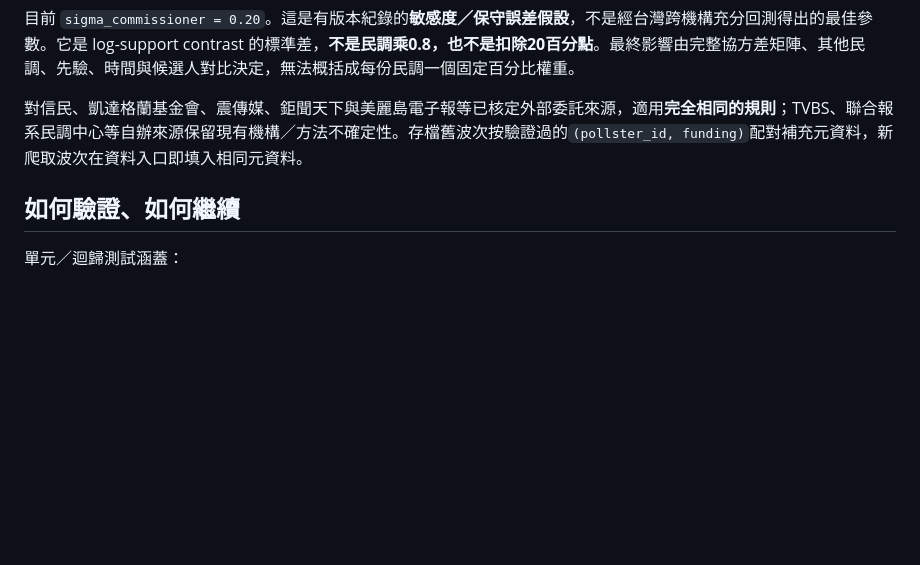
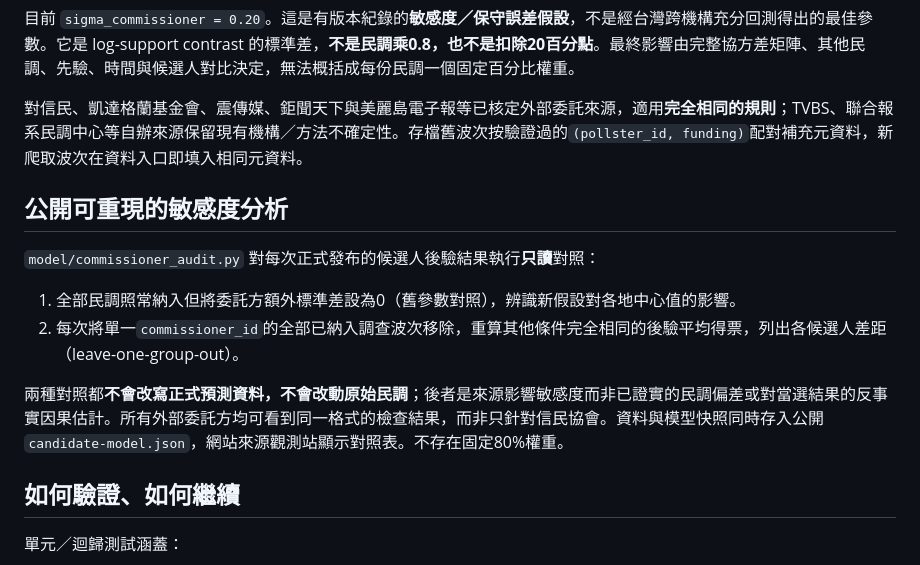
Before and after one commit to tomxcc123-cyber/taiwan-election-forecast, a Markdown page: docs/COMMISSIONER_UNCERTAINTY_V56_20261105.md, the part around the change. Drawn GitHub-style; blank space fills up the shorter version.

Commit message:
Document published leave-one-commissioner-out read-only diagnostics

```diff
--- a/docs/COMMISSIONER_UNCERTAINTY_V56_20261105.md
+++ b/docs/COMMISSIONER_UNCERTAINTY_V56_20261105.md
@@ -25,6 +25,14 @@
 
 對信民、凱達格蘭基金會、震傳媒、鉅聞天下與美麗島電子報等已核定外部委託來源，適用**完全相同的規則**；TVBS、聯合報系民調中心等自辦來源保留現有機構／方法不確定性。存檔舊波次按驗證過的`(pollster_id, funding)`配對補充元資料，新爬取波次在資料入口即填入相同元資料。
 
+## 公開可重現的敏感度分析
+
+`model/commissioner_audit.py` 對每次正式發布的候選人後驗結果執行**只讀**對照：
+1. 全部民調照常納入但將委託方額外標準差設為0（舊參數對照），辨識新假設對各地中心值的影響。
+2. 每次將單一`commissioner_id`的全部已納入調查波次移除，重算其他條件完全相同的後驗平均得票，列出各候選人差距（leave-one-group-out）。
+
+兩種對照都**不會改寫正式預測資料，不會改動原始民調**；後者是來源影響敏感度而非已證實的民調偏差或對當選結果的反事實因果估計。所有外部委託方均可看到同一格式的檢查結果，而非只針對信民協會。資料與模型快照同時存入公開`candidate-model.json`，網站來源觀測站顯示對照表。不存在固定80%權重。
+
 ## 如何驗證、如何繼續
 
 單元／迴歸測試涵蓋：
```
